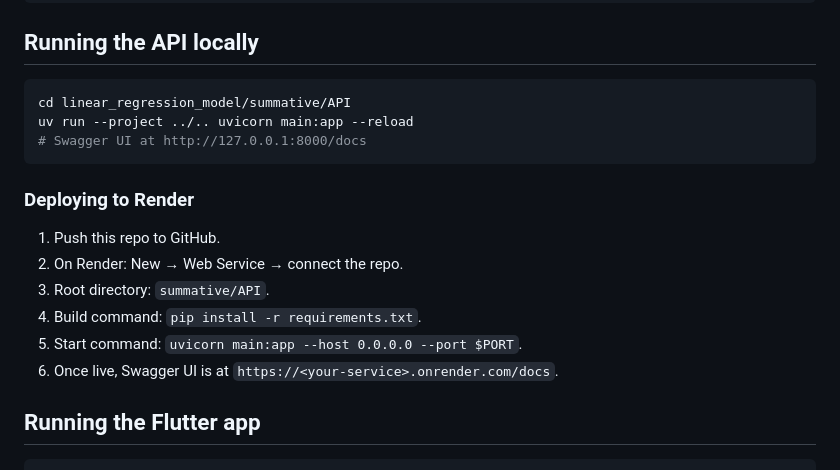
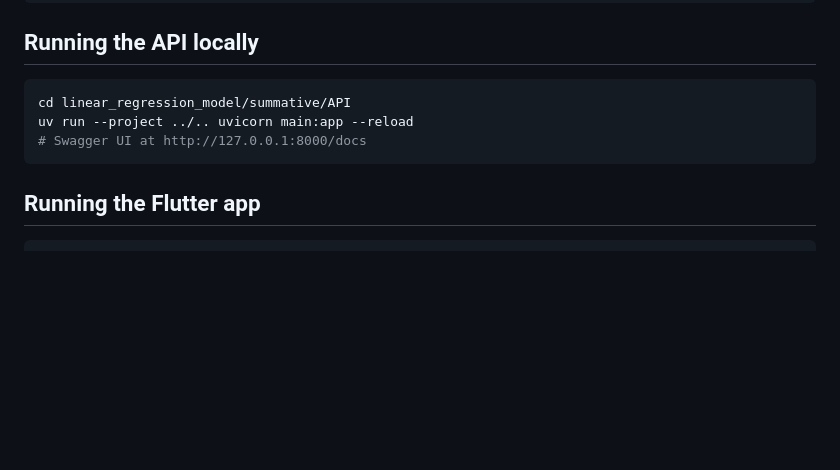
Before and after one commit to igaimerca/linear_regression_model, a Markdown page: README.md, the part around the change. Rendered like a GitHub page; blank space fills up the shorter version.

Commit message:
chore: update readme

````diff
--- a/README.md
+++ b/README.md
@@ -54,15 +54,6 @@ uv run --project ../.. uvicorn main:app --reload
 # Swagger UI at http://127.0.0.1:8000/docs
 ```
 
-### Deploying to Render
-
-1. Push this repo to GitHub.
-2. On Render: New → Web Service → connect the repo.
-3. Root directory: `summative/API`.
-4. Build command: `pip install -r requirements.txt`.
-5. Start command: `uvicorn main:app --host 0.0.0.0 --port $PORT`.
-6. Once live, Swagger UI is at `https://<your-service>.onrender.com/docs`.
-
 ## Running the Flutter app
 
 ```bash
````
